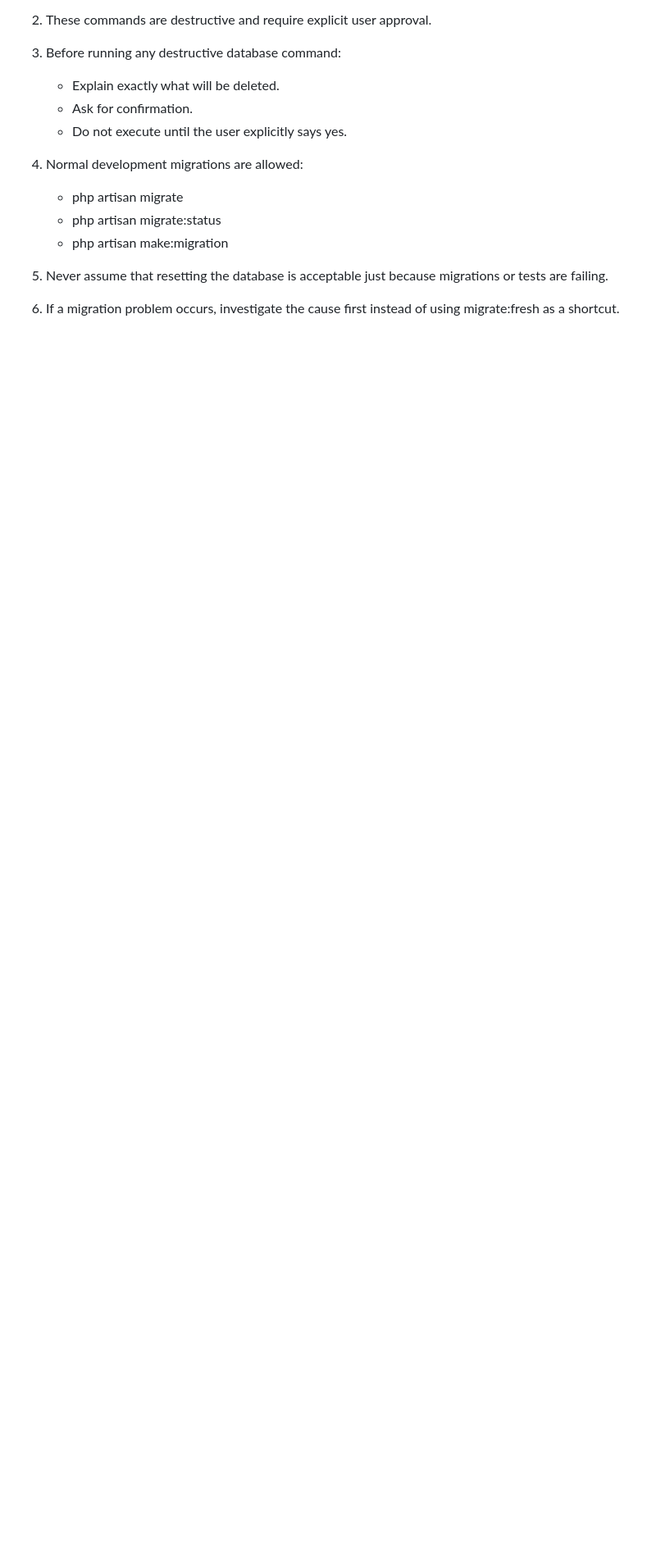
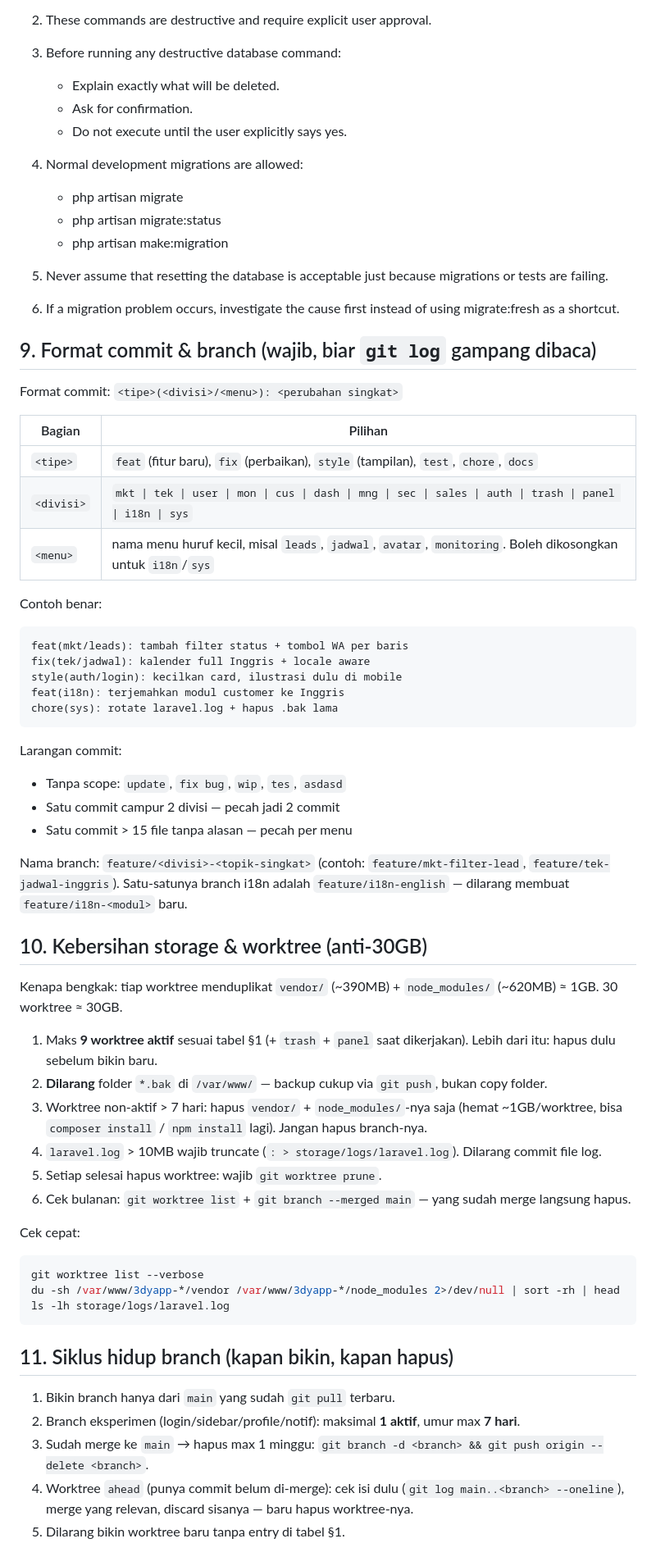
Before and after one commit to Yeszzkuyy/dbteknisi, a Markdown page: AGENTS.md, the part around the change. Shown at 82% size. Drawn GitHub-style; blank space fills up the shorter version.

Commit message:
docs(sys): tambah format commit, aturan storage, siklus branch

````diff
--- a/AGENTS.md
+++ b/AGENTS.md
@@ -121,3 +121,72 @@ merge ke main, kalau tidak kelasnya tidak akan ter-compile.
 
 6. If a migration problem occurs, investigate the cause first instead
    of using migrate:fresh as a shortcut.
+
+## 9. Format commit & branch (wajib, biar `git log` gampang dibaca)
+
+Format commit: `<tipe>(<divisi>/<menu>): <perubahan singkat>`
+
+| Bagian | Pilihan |
+|---|---|
+| `<tipe>` | `feat` (fitur baru), `fix` (perbaikan), `style` (tampilan), `test`, `chore`, `docs` |
+| `<divisi>` | `mkt \| tek \| user \| mon \| cus \| dash \| mng \| sec \| sales \| auth \| trash \| panel \| i18n \| sys` |
+| `<menu>` | nama menu huruf kecil, misal `leads`, `jadwal`, `avatar`, `monitoring`. Boleh dikosongkan untuk `i18n`/`sys` |
+
+Contoh benar:
+
+```text
+feat(mkt/leads): tambah filter status + tombol WA per baris
+fix(tek/jadwal): kalender full Inggris + locale aware
+style(auth/login): kecilkan card, ilustrasi dulu di mobile
+feat(i18n): terjemahkan modul customer ke Inggris
+chore(sys): rotate laravel.log + hapus .bak lama
+```
+
+Larangan commit:
+
+- Tanpa scope: `update`, `fix bug`, `wip`, `tes`, `asdasd`
+- Satu commit campur 2 divisi — pecah jadi 2 commit
+- Satu commit > 15 file tanpa alasan — pecah per menu
+
+Nama branch: `feature/<divisi>-<topik-singkat>` (contoh:
+`feature/mkt-filter-lead`, `feature/tek-jadwal-inggris`).
+Satu-satunya branch i18n adalah `feature/i18n-english` —
+dilarang membuat `feature/i18n-<modul>` baru.
+
+## 10. Kebersihan storage & worktree (anti-30GB)
+
+Kenapa bengkak: tiap worktree menduplikat `vendor/` (~390MB) +
+`node_modules/` (~620MB) ≈ 1GB. 30 worktree ≈ 30GB.
+
+1. Maks **9 worktree aktif** sesuai tabel §1 (+ `trash` + `panel` saat
+   dikerjakan). Lebih dari itu: hapus dulu sebelum bikin baru.
+2. **Dilarang** folder `*.bak` di `/var/www/` — backup cukup via
+   `git push`, bukan copy folder.
+3. Worktree non-aktif > 7 hari: hapus `vendor/` + `node_modules/`-nya
+   saja (hemat ~1GB/worktree, bisa `composer install` /
+   `npm install` lagi). Jangan hapus branch-nya.
+4. `laravel.log` > 10MB wajib truncate (`: > storage/logs/laravel.log`).
+   Dilarang commit file log.
+5. Setiap selesai hapus worktree: wajib `git worktree prune`.
+6. Cek bulanan: `git worktree list` +
+   `git branch --merged main` — yang sudah merge langsung hapus.
+
+Cek cepat:
+
+```bash
+git worktree list --verbose
+du -sh /var/www/3dyapp-*/vendor /var/www/3dyapp-*/node_modules 2>/dev/null | sort -rh | head
+ls -lh storage/logs/laravel.log
+```
+
+## 11. Siklus hidup branch (kapan bikin, kapan hapus)
+
+1. Bikin branch hanya dari `main` yang sudah `git pull` terbaru.
+2. Branch eksperimen (login/sidebar/profile/notif): maksimal **1 aktif**,
+   umur max **7 hari**.
+3. Sudah merge ke `main` → hapus max 1 minggu:
+   `git branch -d <branch> && git push origin --delete <branch>`.
+4. Worktree `ahead` (punya commit belum di-merge): cek isi dulu
+   (`git log main..<branch> --oneline`), merge yang relevan,
+   discard sisanya — baru hapus worktree-nya.
+5. Dilarang bikin worktree baru tanpa entry di tabel §1.
````
